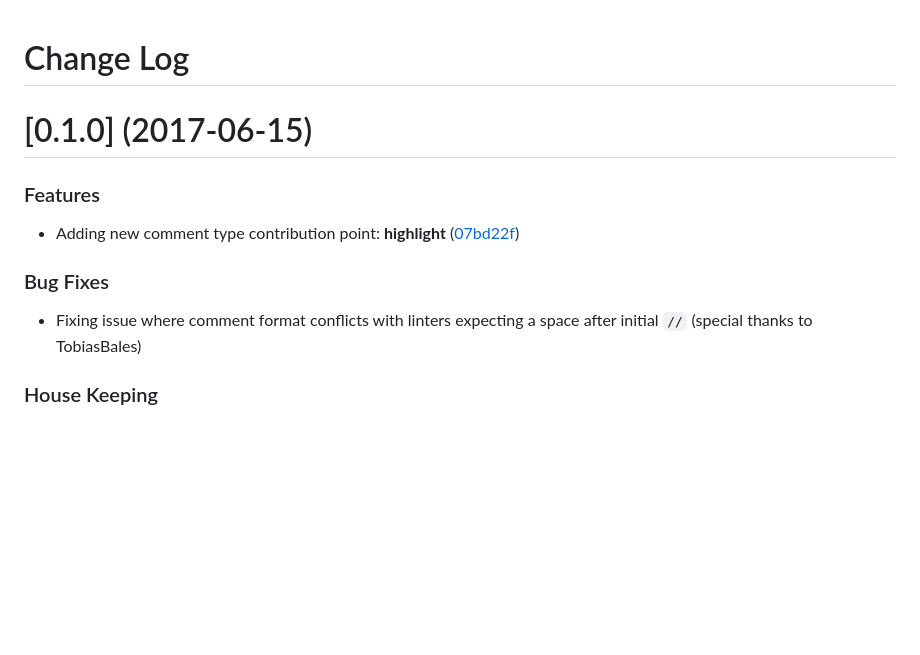
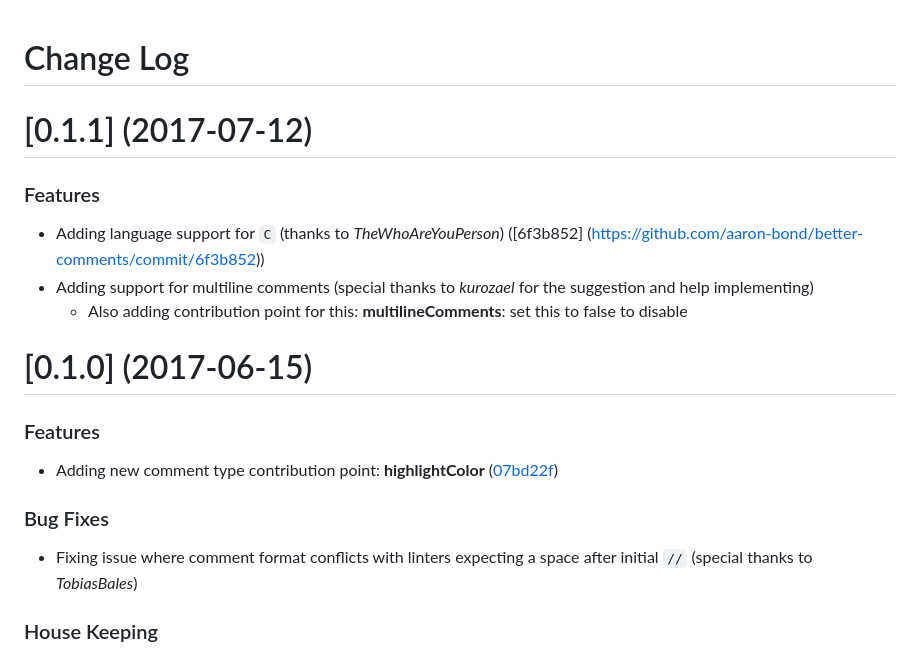
Before and after one commit to aaron-bond/better-comments, a Markdown page: CHANGELOG.md, the part around the change. Drawn GitHub-style; blank space fills up the shorter version.

```diff
--- a/CHANGELOG.md
+++ b/CHANGELOG.md
@@ -1,12 +1,20 @@
 # Change Log
+
+# [0.1.1] (2017-07-12)
+
+### Features
+* Adding language support for `C` (thanks to _TheWhoAreYouPerson_) ([6f3b852] (https://github.com/aaron-bond/better-comments/commit/6f3b852))
+* Adding support for multiline comments (special thanks to _kurozael_ for the suggestion and help implementing)
+	 - Also adding contribution point for this: **multilineComments**: set this to false to disable
+
 
 # [0.1.0] (2017-06-15)
 
 ### Features
-* Adding new comment type contribution point: **highlight** ([07bd22f](https://github.com/aaron-bond/better-comments/commit/07bd22f))
+* Adding new comment type contribution point: **highlightColor** ([07bd22f](https://github.com/aaron-bond/better-comments/commit/07bd22f))
 
 ### Bug Fixes
-* Fixing issue where comment format conflicts with linters expecting a space after initial `//` (special thanks to TobiasBales)
+* Fixing issue where comment format conflicts with linters expecting a space after initial `//` (special thanks to _TobiasBales_)
 
 ### House Keeping
 * Added TravisCI config to run unit tests on check in ([bd4b7b2](https://github.com/aaron-bond/better-comments/commit/bd4b7b2))
```
Also changed, not shown: README.md (+2 -1 lines), images/better-comments.PNG.
